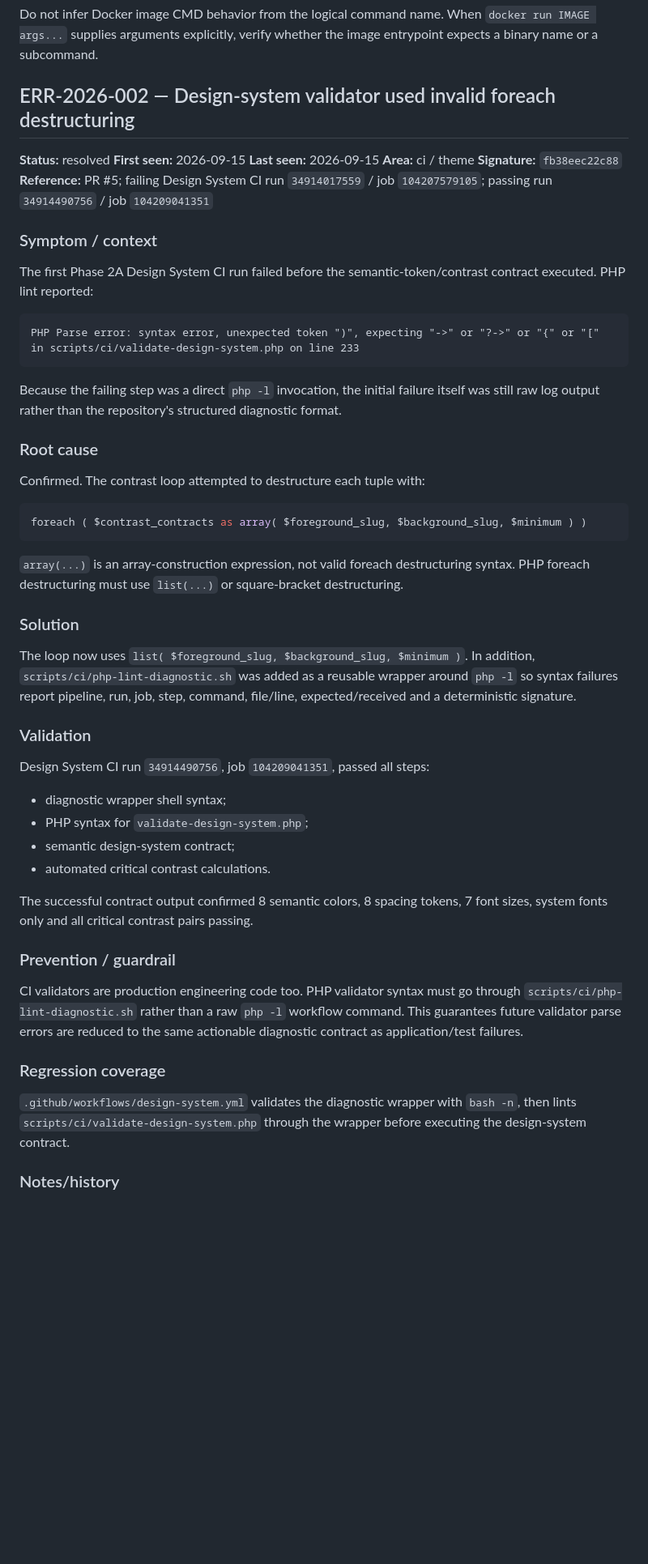
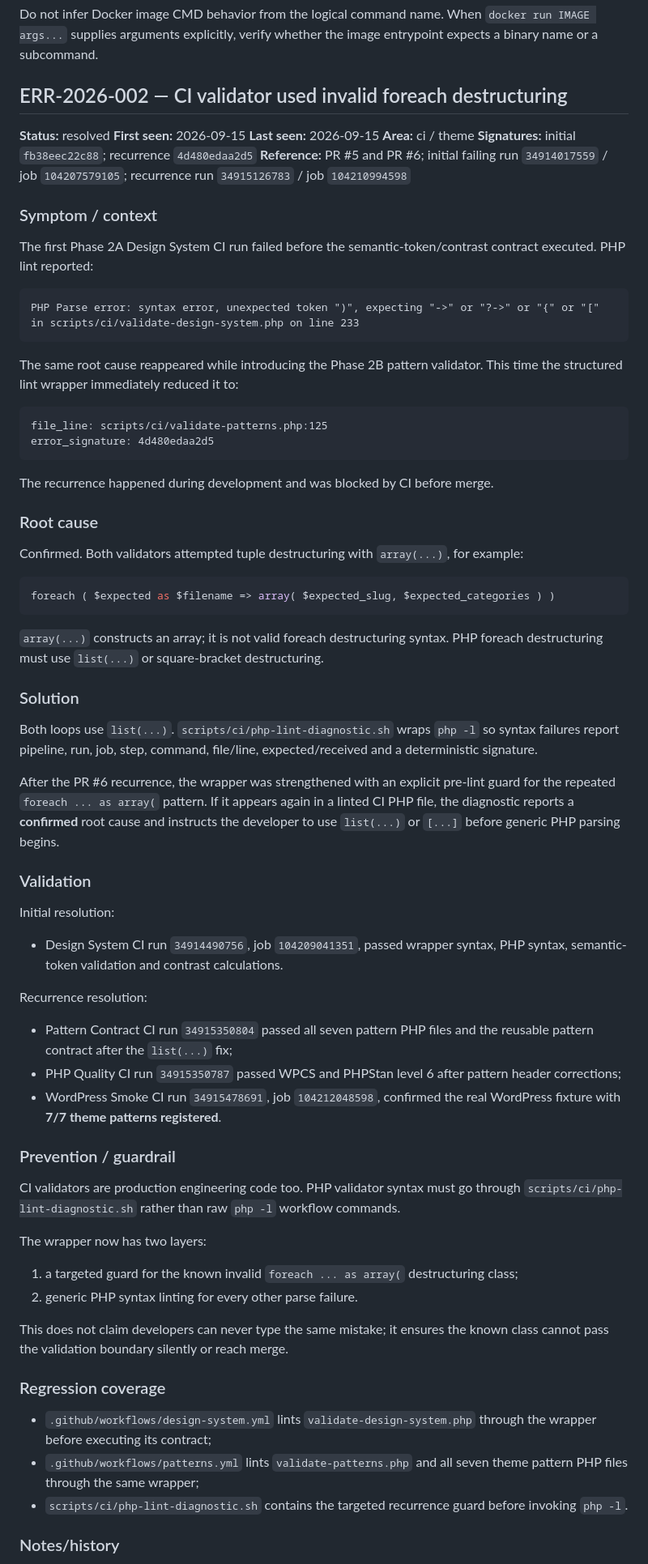
Before and after one commit to Emmakex/template-wordpress-seo-geo, a Markdown page: docs/engineering/ERRORS_AND_SOLUTIONS.md, the part around one of its changes. Shown at 81% size. Rendered like a GitHub page; blank space fills up the shorter version.

Commit message:
docs: record ERR-2026-002 recurrence and stronger guard

````diff
--- a/docs/engineering/ERRORS_AND_SOLUTIONS.md
+++ b/docs/engineering/ERRORS_AND_SOLUTIONS.md
@@ -140,14 +140,14 @@ Keep all WP-CLI calls behind the single `wp_cli()` helper so image invocation se
 
 Do not infer Docker image CMD behavior from the logical command name. When `docker run IMAGE args...` supplies arguments explicitly, verify whether the image entrypoint expects a binary name or a subcommand.
 
-## ERR-2026-002 — Design-system validator used invalid foreach destructuring
+## ERR-2026-002 — CI validator used invalid foreach destructuring
 
 **Status:** resolved
 **First seen:** 2026-09-15
 **Last seen:** 2026-09-15
 **Area:** ci / theme
-**Signature:** `fb38eec22c88`
-**Reference:** PR #5; failing Design System CI run `34914017559` / job `104207579105`; passing run `34914490756` / job `104209041351`
+**Signatures:** initial `fb38eec22c88`; recurrence `4d480edaa2d5`
+**Reference:** PR #5 and PR #6; initial failing run `34914017559` / job `104207579105`; recurrence run `34915126783` / job `104210994598`
 
 ### Symptom / context
 
@@ -157,40 +157,59 @@ The first Phase 2A Design System CI run failed before the semantic-token/contras
 PHP Parse error: syntax error, unexpected token ")", expecting "->" or "?->" or "{" or "[" in scripts/ci/validate-design-system.php on line 233
 ```
 
-Because the failing step was a direct `php -l` invocation, the initial failure itself was still raw log output rather than the repository's structured diagnostic format.
+The same root cause reappeared while introducing the Phase 2B pattern validator. This time the structured lint wrapper immediately reduced it to:
+
+```text
+file_line: scripts/ci/validate-patterns.php:125
+error_signature: 4d480edaa2d5
+```
+
+The recurrence happened during development and was blocked by CI before merge.
 
 ### Root cause
 
-Confirmed. The contrast loop attempted to destructure each tuple with:
+Confirmed. Both validators attempted tuple destructuring with `array(...)`, for example:
 
 ```php
-foreach ( $contrast_contracts as array( $foreground_slug, $background_slug, $minimum ) )
+foreach ( $expected as $filename => array( $expected_slug, $expected_categories ) )
 ```
 
-`array(...)` is an array-construction expression, not valid foreach destructuring syntax. PHP foreach destructuring must use `list(...)` or square-bracket destructuring.
+`array(...)` constructs an array; it is not valid foreach destructuring syntax. PHP foreach destructuring must use `list(...)` or square-bracket destructuring.
 
 ### Solution
 
-The loop now uses `list( $foreground_slug, $background_slug, $minimum )`. In addition, `scripts/ci/php-lint-diagnostic.sh` was added as a reusable wrapper around `php -l` so syntax failures report pipeline, run, job, step, command, file/line, expected/received and a deterministic signature.
+Both loops use `list(...)`. `scripts/ci/php-lint-diagnostic.sh` wraps `php -l` so syntax failures report pipeline, run, job, step, command, file/line, expected/received and a deterministic signature.
+
+After the PR #6 recurrence, the wrapper was strengthened with an explicit pre-lint guard for the repeated `foreach ... as array(` pattern. If it appears again in a linted CI PHP file, the diagnostic reports a **confirmed** root cause and instructs the developer to use `list(...)` or `[...]` before generic PHP parsing begins.
 
 ### Validation
 
-Design System CI run `34914490756`, job `104209041351`, passed all steps:
+Initial resolution:
 
-- diagnostic wrapper shell syntax;
-- PHP syntax for `validate-design-system.php`;
-- semantic design-system contract;
-- automated critical contrast calculations.
+- Design System CI run `34914490756`, job `104209041351`, passed wrapper syntax, PHP syntax, semantic-token validation and contrast calculations.
 
-The successful contract output confirmed 8 semantic colors, 8 spacing tokens, 7 font sizes, system fonts only and all critical contrast pairs passing.
+Recurrence resolution:
+
+- Pattern Contract CI run `34915350804` passed all seven pattern PHP files and the reusable pattern contract after the `list(...)` fix;
+- PHP Quality CI run `34915350787` passed WPCS and PHPStan level 6 after pattern header corrections;
+- WordPress Smoke CI run `34915478691`, job `104212048598`, confirmed the real WordPress fixture with **7/7 theme patterns registered**.
 
 ### Prevention / guardrail
 
-CI validators are production engineering code too. PHP validator syntax must go through `scripts/ci/php-lint-diagnostic.sh` rather than a raw `php -l` workflow command. This guarantees future validator parse errors are reduced to the same actionable diagnostic contract as application/test failures.
+CI validators are production engineering code too. PHP validator syntax must go through `scripts/ci/php-lint-diagnostic.sh` rather than raw `php -l` workflow commands.
+
+The wrapper now has two layers:
+
+1. a targeted guard for the known invalid `foreach ... as array(` destructuring class;
+2. generic PHP syntax linting for every other parse failure.
+
+This does not claim developers can never type the same mistake; it ensures the known class cannot pass the validation boundary silently or reach merge.
 
 ### Regression coverage
 
-`.github/workflows/design-system.yml` validates the diagnostic wrapper with `bash -n`, then lints `scripts/ci/validate-design-system.php` through the wrapper before executing the design-system contract.
+- `.github/workflows/design-system.yml` lints `validate-design-system.php` through the wrapper before executing its contract;
+- `.github/workflows/patterns.yml` lints `validate-patterns.php` and all seven theme pattern PHP files through the same wrapper;
+- `scripts/ci/php-lint-diagnostic.sh` contains the targeted recurrence guard before invoking `php -l`.
 
 ### Notes/history
 
````
Also changed, not shown: other parts of docs/engineering/ERRORS_AND_SOLUTIONS.md (+1 -1 lines).
